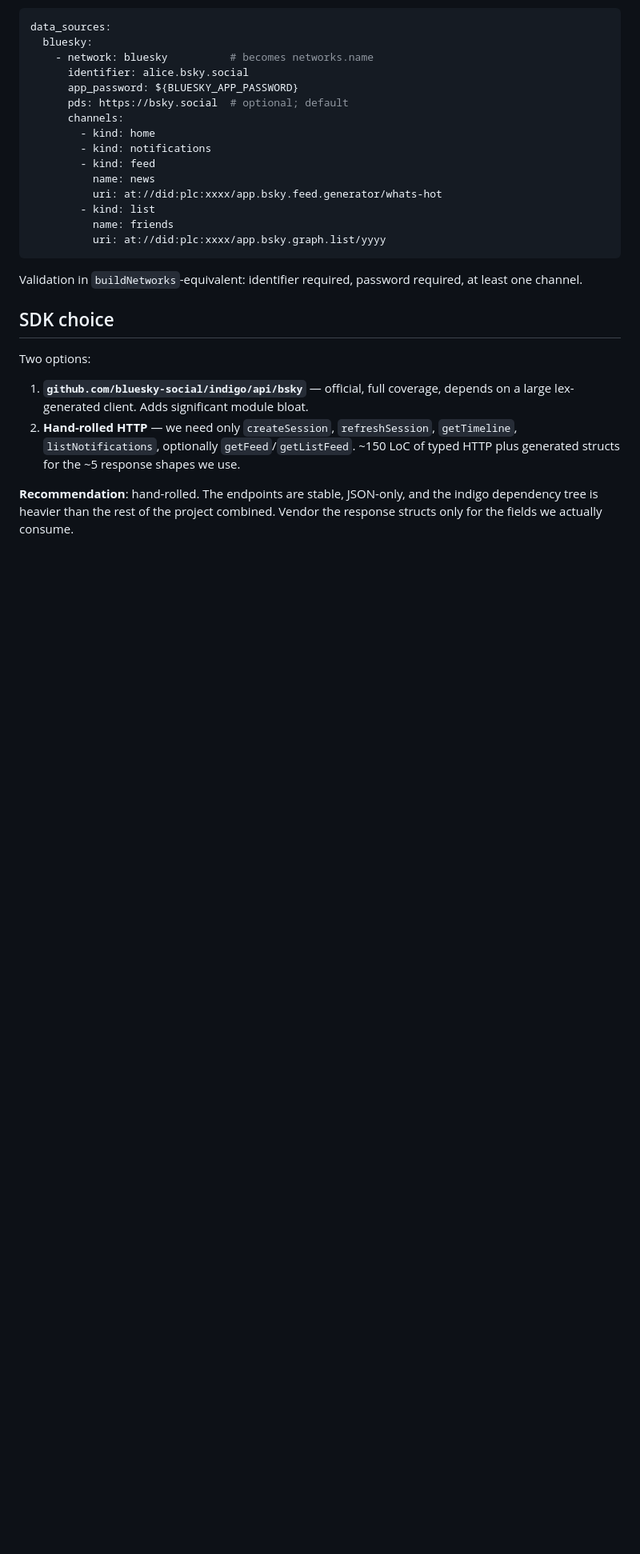
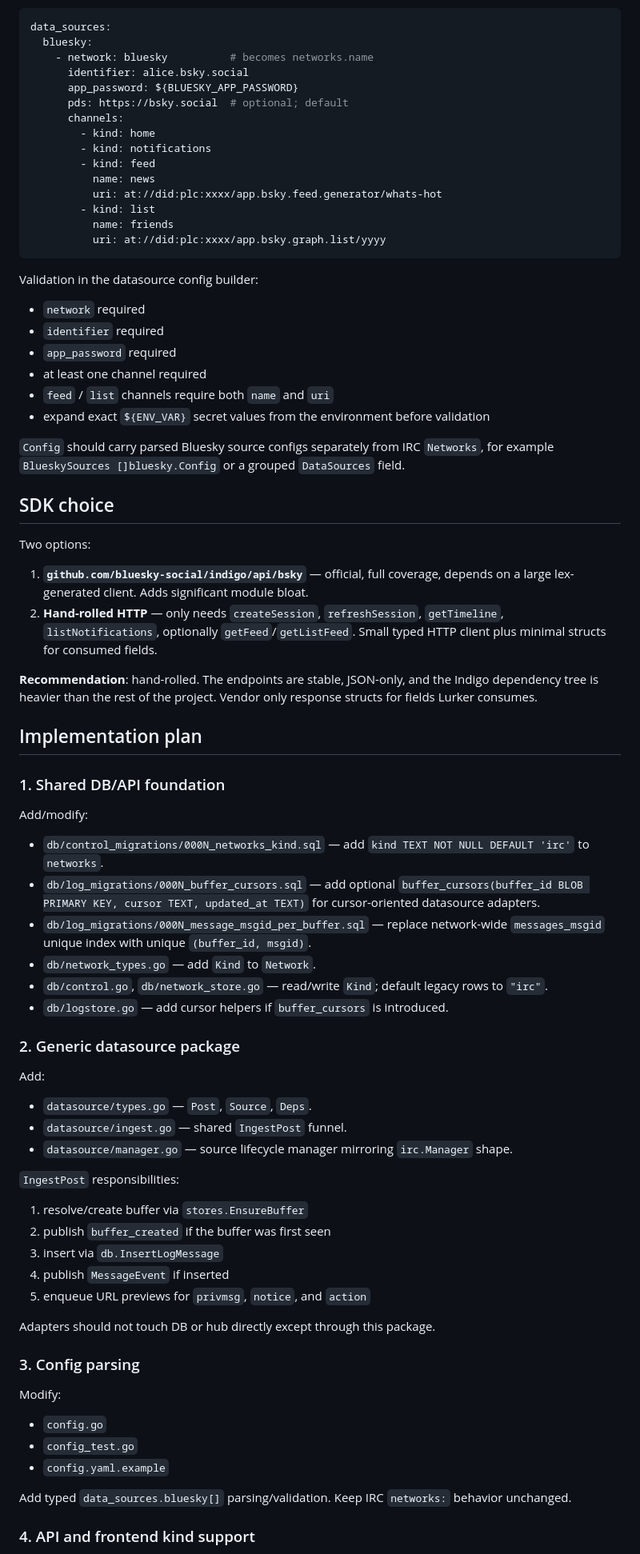
Before and after one commit to lepinkainen/lurker, a Markdown page: ai-docs/datasource-bluesky.md, the part around one of its changes. Shown at 80% size. GitHub-like rendering; blank space fills up the shorter version.

````diff
--- a/ai-docs/datasource-bluesky.md
+++ b/ai-docs/datasource-bluesky.md
@@ -89,13 +109,66 @@ data_sources:
           uri: at://did:plc:xxxx/app.bsky.graph.list/yyyy
 ```
 
-Validation in `buildNetworks`-equivalent: identifier required, password required, at least one channel.
+Validation in the datasource config builder:
+
+- `network` required
+- `identifier` required
+- `app_password` required
+- at least one channel required
+- `feed` / `list` channels require both `name` and `uri`
+- expand exact `${ENV_VAR}` secret values from the environment before validation
+
+`Config` should carry parsed Bluesky source configs separately from IRC `Networks`, for example `BlueskySources []bluesky.Config` or a grouped `DataSources` field.
 
 ## SDK choice
 
 Two options:
 
 1. **`github.com/bluesky-social/indigo/api/bsky`** — official, full coverage, depends on a large lex-generated client. Adds significant module bloat.
-2. **Hand-rolled HTTP** — we need only `createSession`, `refreshSession`, `getTimeline`, `listNotifications`, optionally `getFeed`/`getListFeed`. ~150 LoC of typed HTTP plus generated structs for the ~5 response shapes we use.
+2. **Hand-rolled HTTP** — only needs `createSession`, `refreshSession`, `getTimeline`, `listNotifications`, optionally `getFeed`/`getListFeed`. Small typed HTTP client plus minimal structs for consumed fields.
 
-**Recommendation**: hand-rolled. The endpoints are stable, JSON-only, and the indigo dependency tree is heavier than the rest of the project combined. Vendor the response structs only for the fields we actually consume.
+**Recommendation**: hand-rolled. The endpoints are stable, JSON-only, and the Indigo dependency tree is heavier than the rest of the project. Vendor only response structs for fields Lurker consumes.
+
+## Implementation plan
+
+### 1. Shared DB/API foundation
+
+Add/modify:
+
+- `db/control_migrations/000N_networks_kind.sql` — add `kind TEXT NOT NULL DEFAULT 'irc'` to `networks`.
+- `db/log_migrations/000N_buffer_cursors.sql` — add optional `buffer_cursors(buffer_id BLOB PRIMARY KEY, cursor TEXT, updated_at TEXT)` for cursor-oriented datasource adapters.
+- `db/log_migrations/000N_message_msgid_per_buffer.sql` — replace network-wide `messages_msgid` unique index with unique `(buffer_id, msgid)`.
+- `db/network_types.go` — add `Kind` to `Network`.
+- `db/control.go`, `db/network_store.go` — read/write `Kind`; default legacy rows to `"irc"`.
+- `db/logstore.go` — add cursor helpers if `buffer_cursors` is introduced.
+
+### 2. Generic datasource package
+
+Add:
+
+- `datasource/types.go` — `Post`, `Source`, `Deps`.
+- `datasource/ingest.go` — shared `IngestPost` funnel.
+- `datasource/manager.go` — source lifecycle manager mirroring `irc.Manager` shape.
+
+`IngestPost` responsibilities:
+
+1. resolve/create buffer via `stores.EnsureBuffer`
+2. publish `buffer_created` if the buffer was first seen
+3. insert via `db.InsertLogMessage`
+4. publish `MessageEvent` if inserted
+5. enqueue URL previews for `privmsg`, `notice`, and `action`
+
+Adapters should not touch DB or hub directly except through this package.
+
+### 3. Config parsing
+
+Modify:
+
+- `config.go`
+- `config_test.go`
+- `config.yaml.example`
+
+Add typed `data_sources.bluesky[]` parsing/validation. Keep IRC `networks:` behavior unchanged.
+
+### 4. API and frontend kind support
+
````
Also changed, not shown: other parts of ai-docs/datasource-bluesky.md (+107 -39 lines).
